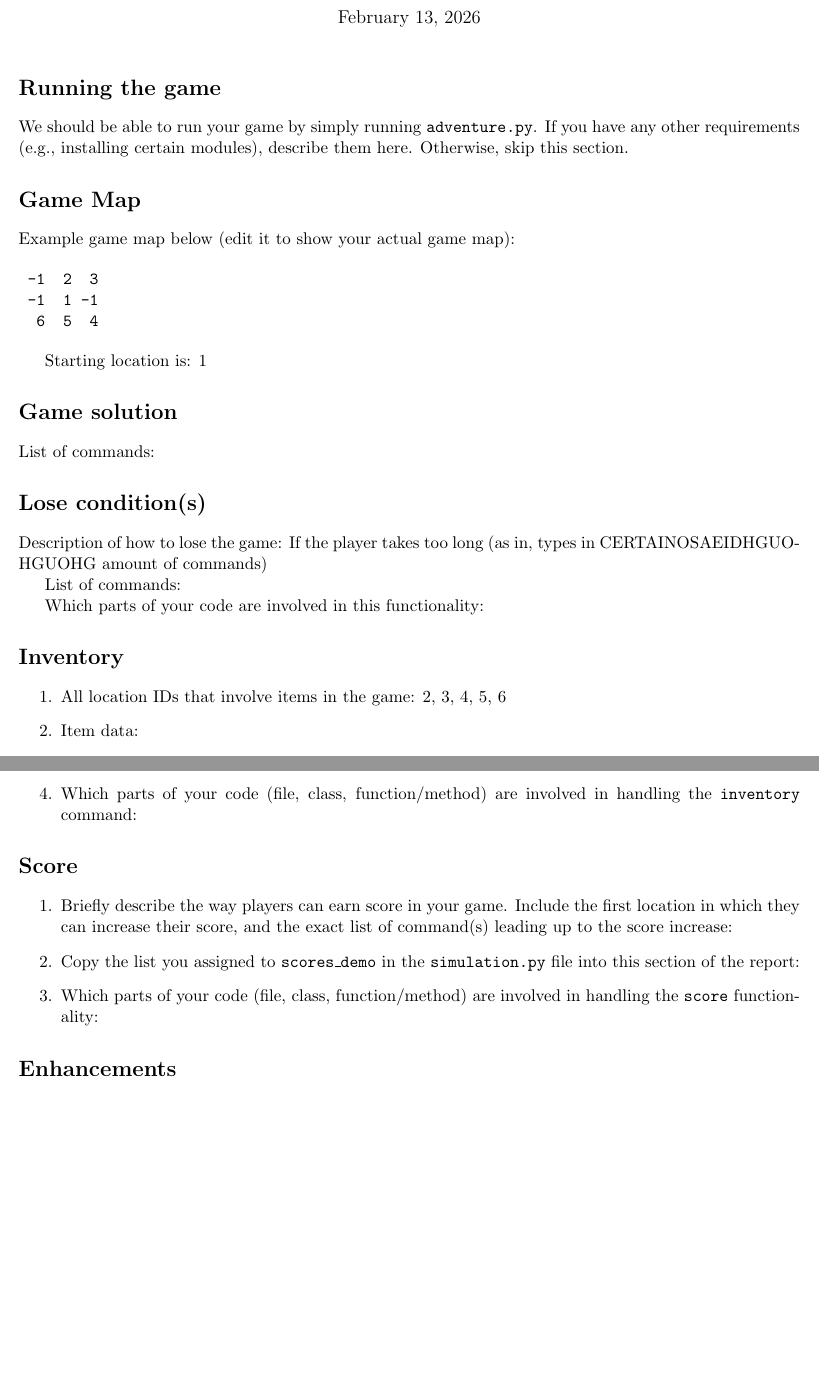
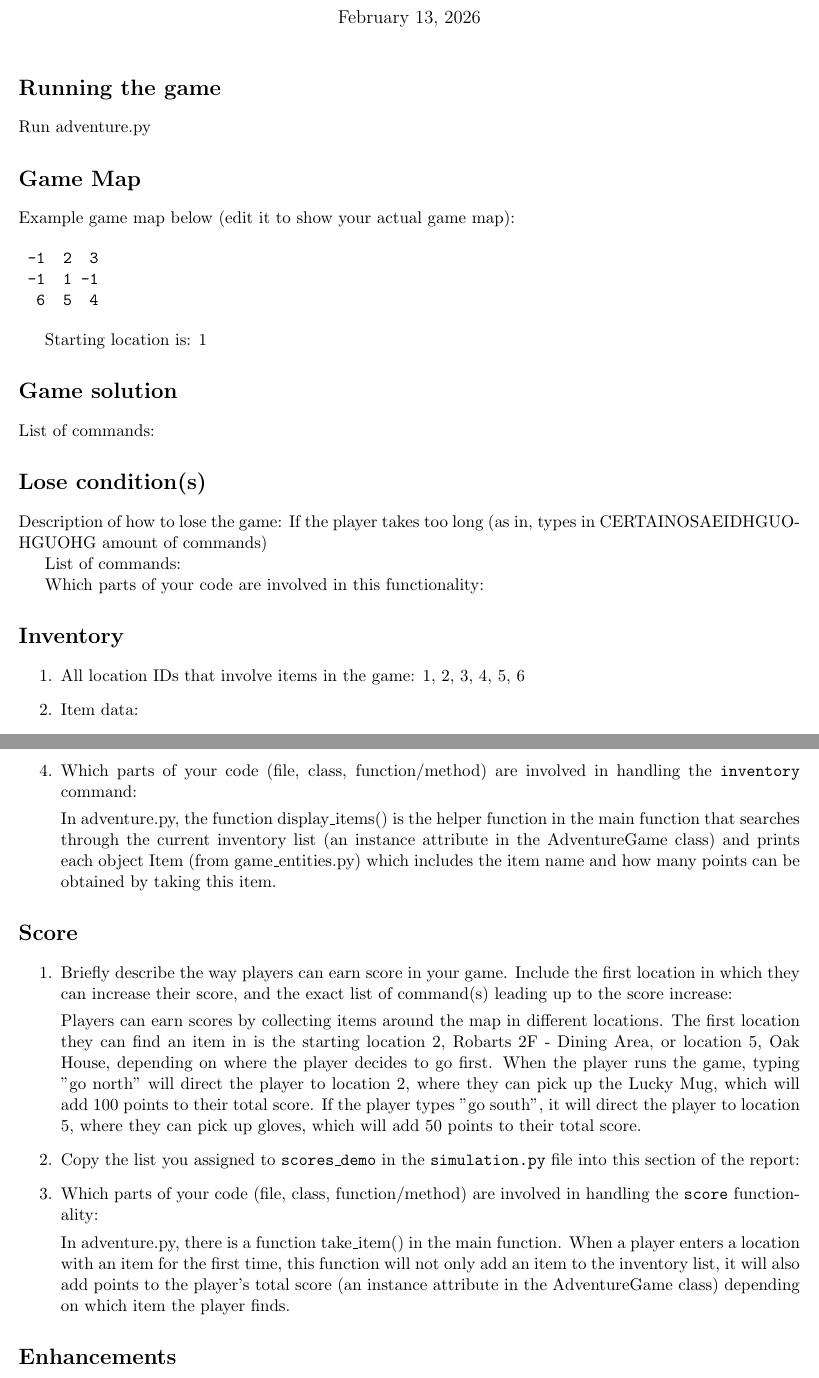
Before and after one commit to daeunllee/csc111, a LaTeX document (report.tex): two parts of pages 1 and 2 of 2 before the commit and two parts of pages 1 and 2 of 3 after it, joined at a grey line, cut so that both start at the same text, the shorter picture padded with empty space. Compiled offline with pdfLaTeX.

Commit message:
Update report.tex

```diff
--- a/report.tex
+++ b/report.tex
@@ -13,7 +13,7 @@
 \maketitle
 
 \section*{Running the game}
-We should be able to run your game by simply running \texttt{adventure.py}. If you have any other requirements (e.g., installing certain modules), describe them here. Otherwise, skip this section.
+Run adventure.py
 
 \section*{Game Map}
 Example game map below (edit it to show your actual game map):
@@ -42,7 +42,7 @@ Which parts of your code are involved in this functionality:
 \section*{Inventory}
 
 \begin{enumerate}
-\item All location IDs that involve items in the game: 2, 3, 4, 5, 6
+\item All location IDs that involve items in the game: 1, 2, 3, 4, 5, 6
 
 \item Item data:
 \begin{enumerate}
@@ -81,6 +81,8 @@ Which parts of your code are involved in this functionality:
 
     \item Exact command(s) that should be used to pick up an item (choose any one or more items for this example), and the command(s) used to use/drop the item (can copy the list you assigned to \texttt{inventory\_demo} in the \texttt{simulation.py} file)
     \item Which parts of your code (file, class, function/method) are involved in handling the \texttt{inventory} command:
+
+    In adventure.py, the function display\_items() is the helper function in the main function that searches through the current inventory list (an instance attribute in the AdventureGame class) and prints each object Item (from game\_entities.py) which includes the item name and how many points can be obtained by taking this item.
 \end{enumerate}
 
 \section*{Score}
@@ -88,11 +90,16 @@ Which parts of your code are involved in this functionality:
 
     \item Briefly describe the way players can earn score in your game. Include the first location in which they can increase their score, and the exact list of command(s) leading up to the score increase:
 
+    Players can earn scores by collecting items around the map in different locations. The first location they can find an item in is the starting location 2, Robarts 2F - Dining Area, or location 5, Oak House, depending on where the player decides to go first. When the player runs the game, typing "go north" will direct the player to location 2, where they can pick up the Lucky Mug, which will add 100 points to their total score. If the player types "go south", it will direct the player to location 5, where they can pick up gloves, which will add 50 points to their total score.
 
     \item Copy the list you assigned to \texttt{scores\_demo} in the \texttt{simulation.py} file into this section of the report:
 
 
     \item Which parts of your code (file, class, function/method) are involved in handling the \texttt{score} functionality:
+
+    In adventure.py, there is a function take\_item() in the main function. When a player enters a location with an item for the first time, this function will not only add an item to the inventory list, it will also add points to the player's total score (an instance attribute in the AdventureGame class) depending on which item the player finds.
+
+
 \end{enumerate}
 
 \section*{Enhancements}
```
